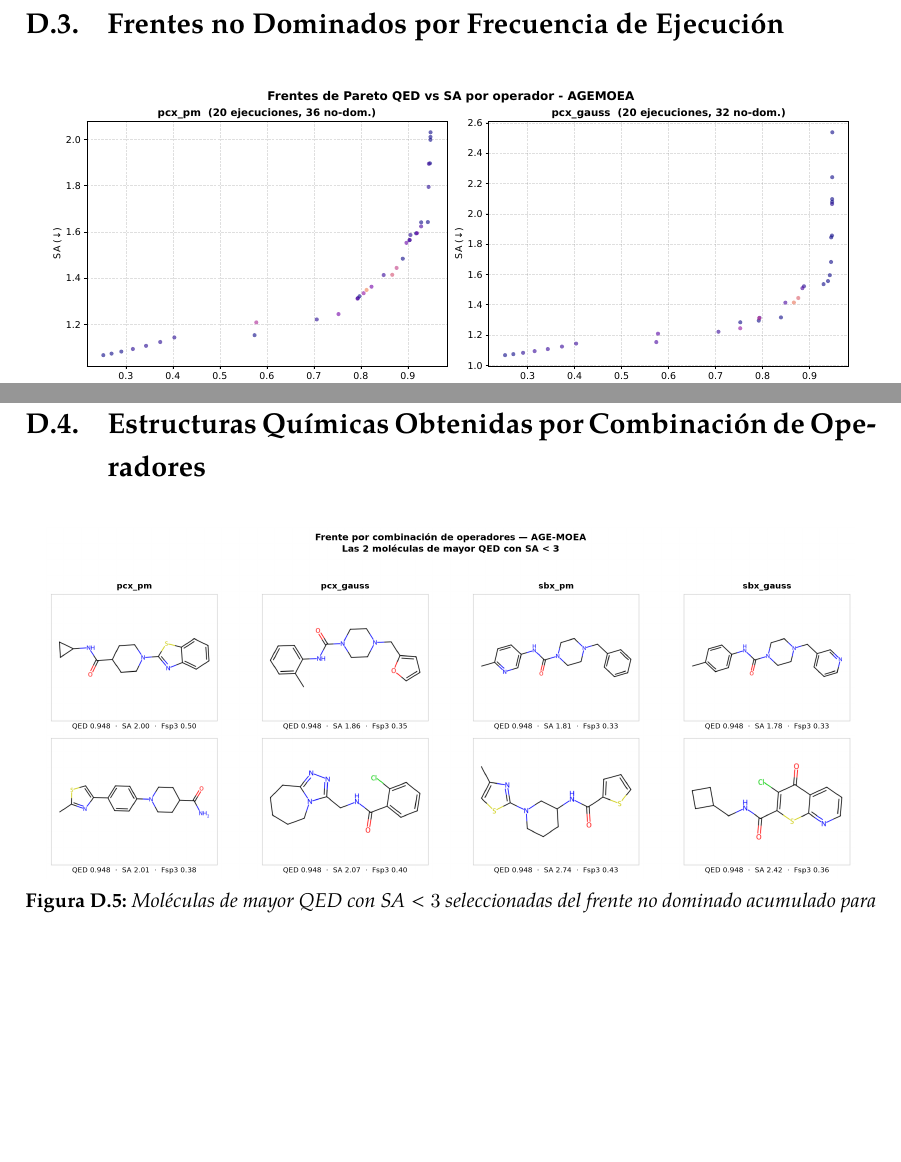
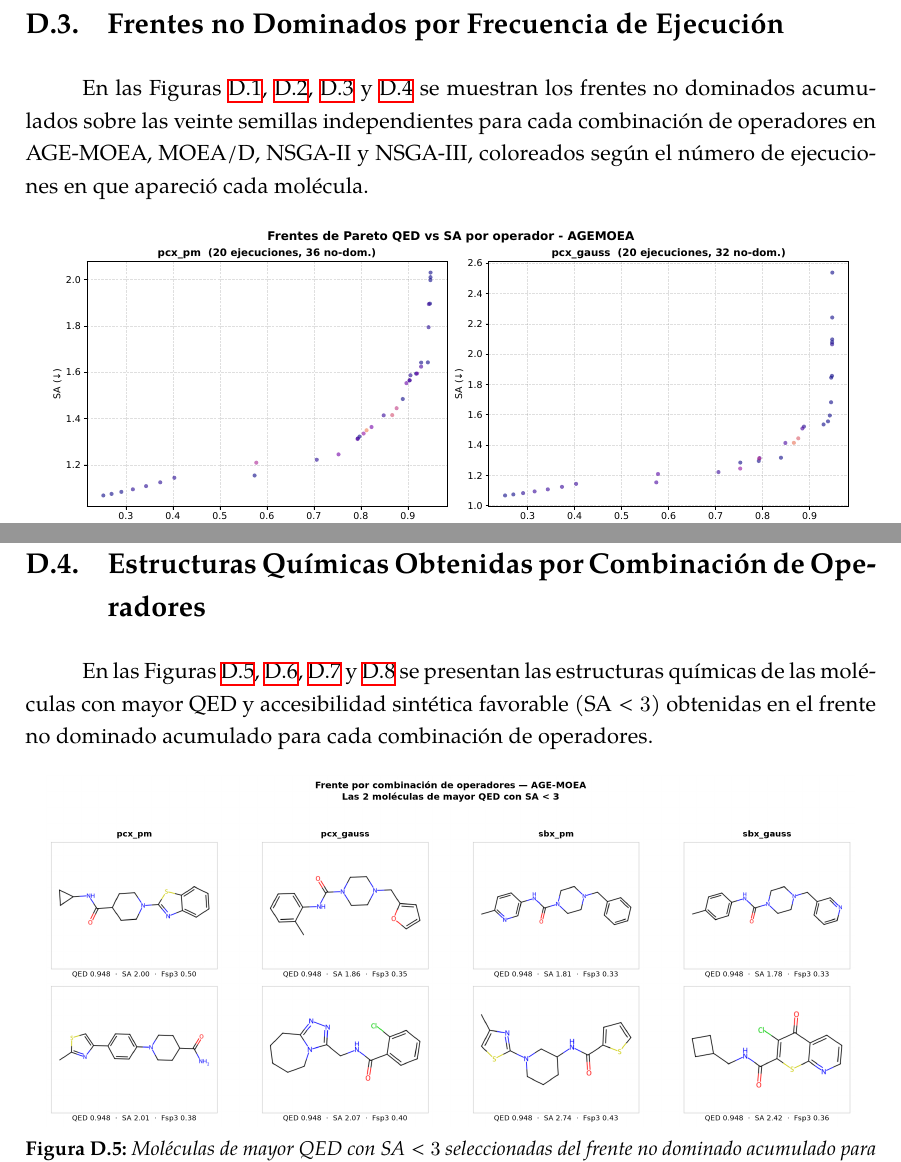
Before and after one commit to cepmcs/Tesina_Esqueleto, a LaTeX thesis (UMUthesis.tex, which reads Chapters/Appendices/01-AppendixB.tex): two parts of pages 130 and 134 of 148, joined at a grey line, cut so that both start at the same text, the shorter picture padded with empty space. Compiled offline with XeLaTeX; a LaTeX package or settings file that is missing is left out.

Commit message:
docs: add descriptive text for appendix figures and update pdf

```diff
--- a/Chapters/Appendices/01-AppendixB.tex
+++ b/Chapters/Appendices/01-AppendixB.tex
@@ -124,6 +124,8 @@ sbx\_pm vs sbx\_gauss & 0,286 & $-0,381$ & - \\
 \section{Frentes no Dominados por Frecuencia de Ejecución}
 \label{sec:apendice_frentes_nruns}
 
+En las Figuras~\ref{fig:pareto_agemoea_grid_nruns}, \ref{fig:pareto_moead_grid_nruns}, \ref{fig:pareto_nsga2_grid_nruns} y~\ref{fig:pareto_nsga3_grid_nruns} se muestran los frentes no dominados acumulados sobre las veinte semillas independientes para cada combinación de operadores en \acrshort{agemoea}, \acrshort{moead}, \acrshort{nsga2} y \acrshort{nsga3}, coloreados según el número de ejecuciones en que apareció cada molécula.
+
 \begin{figure}[H]
     \centering
     \includegraphics[width=0.95\textwidth]{Figures/metaheuristicas/operadores/AGEMOEA/pareto_qed_sa_grid_nruns_popAGEMOEA.pdf}
@@ -155,6 +157,8 @@ sbx\_pm vs sbx\_gauss & 0,286 & $-0,381$ & - \\
 \clearpage
 \section{Estructuras Químicas Obtenidas por Combinación de Operadores}
 \label{sec:apendice_moleculas_operadores}
+
+En las Figuras~\ref{fig:moleculas_operadores_agemoea}, \ref{fig:moleculas_operadores_moead}, \ref{fig:moleculas_operadores_nsga2} y~\ref{fig:moleculas_operadores_nsga3} se presentan las estructuras químicas de las moléculas con mayor \gls{qed} y accesibilidad sintética favorable ($\text{SA} < 3$) obtenidas en el frente no dominado acumulado para cada combinación de operadores.
 
 \begin{figure}[H]
     \centering
```
Also changed, not shown: 1 other file.
